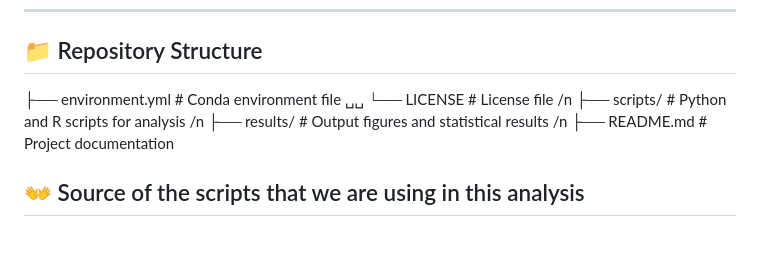
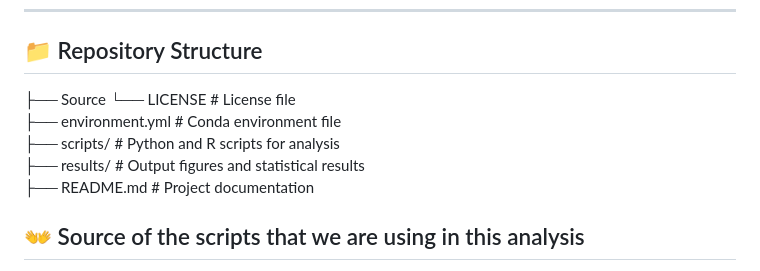
Before and after one commit to jmvillalobos/Trichoderma_RB-TDNAseq, a Markdown page: README.md, the part around the change. Rendered like a GitHub page; blank space fills up the shorter version.

```diff
--- a/README.md
+++ b/README.md
@@ -20,11 +20,12 @@ This project aims to analyze genetic data from *Trichoderma atroviride* using **
 ---
 
 ## 📁 Repository Structure
-├── environment.yml # Conda environment file ␣␣
-     └── LICENSE # License file /n
-├── scripts/ # Python and R scripts for analysis /n
-├── results/ # Output figures and statistical results /n
-├── README.md # Project documentation
+├── Source
+└── LICENSE            # License file
+├── environment.yml    # Conda environment file
+├── scripts/           # Python and R scripts for analysis
+├── results/           # Output figures and statistical results
+├── README.md          # Project documentation
 
 
 ## 👐 Source of the scripts that we are using in this analysis
```
